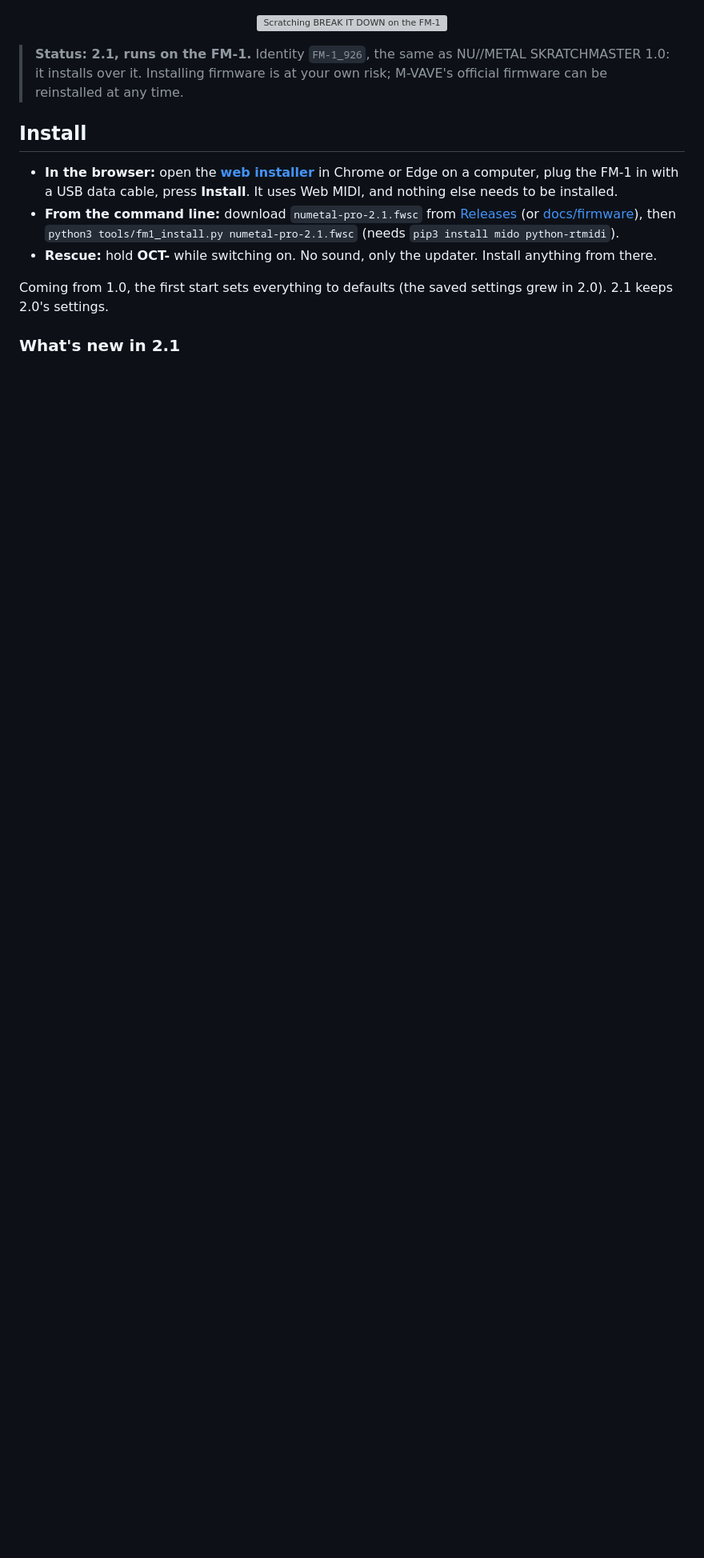
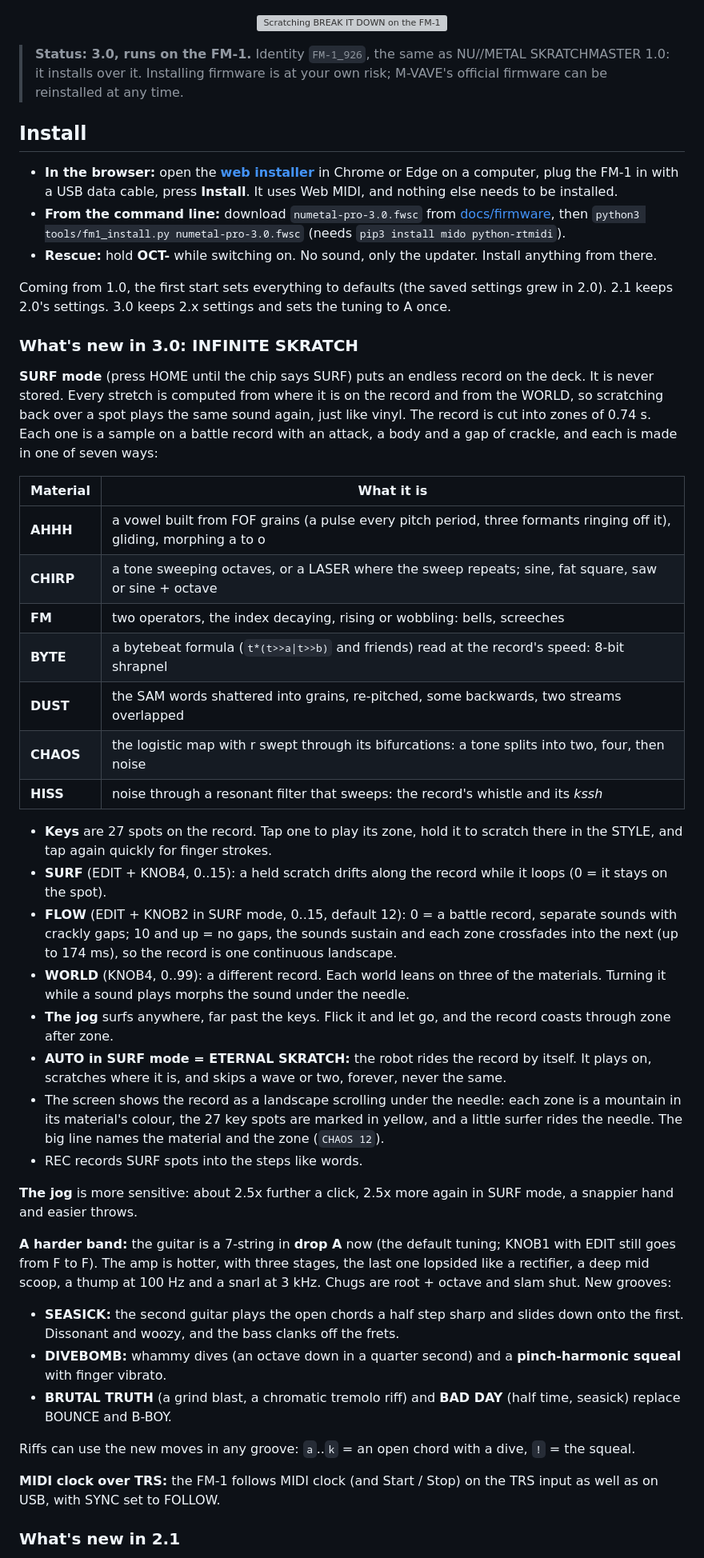
Before and after one commit to mhellar/numetal-skratchmaster-pro-fm1, a Markdown page: README.md, the part around one of its changes. Shown at 80% size. Rendered like a GitHub page; blank space fills up the shorter version; grey boxes are pictures that could not be loaded.

```diff
--- a/README.md
+++ b/README.md
@@ -34,7 +35,7 @@ PRO adds what a turntablist expects from a real setup:
 
 <p align="center"><img src="docs/scratch.gif" width="480" alt="Scratching BREAK IT DOWN on the FM-1"></p>
 
-> **Status: 2.1, runs on the FM-1.** Identity `FM-1_926`, the same as NU//METAL SKRATCHMASTER 1.0: it installs over it.
+> **Status: 3.0, runs on the FM-1.** Identity `FM-1_926`, the same as NU//METAL SKRATCHMASTER 1.0: it installs over it.
 > Installing firmware is at your own risk; M-VAVE's official firmware can be reinstalled at any time.
 
 ## Install
@@ -42,13 +43,64 @@ PRO adds what a turntablist expects from a real setup:
 - **In the browser:** open the **[web installer](https://mhellar.github.io/numetal-skratchmaster-pro-fm1/)** in Chrome
   or Edge on a computer, plug the FM-1 in with a USB data cable, press **Install**. It uses Web MIDI, and nothing
   else needs to be installed.
-- **From the command line:** download `numetal-pro-2.1.fwsc` from [Releases](../../releases) (or
-  [docs/firmware](docs/firmware)), then `python3 tools/fm1_install.py numetal-pro-2.1.fwsc`
+- **From the command line:** download `numetal-pro-3.0.fwsc` from [docs/firmware](docs/firmware), then
+  `python3 tools/fm1_install.py numetal-pro-3.0.fwsc`
   (needs `pip3 install mido python-rtmidi`).
 - **Rescue:** hold **OCT-** while switching on. No sound, only the updater. Install anything from there.
 
 Coming from 1.0, the first start sets everything to defaults (the saved settings grew in 2.0). 2.1 keeps 2.0's
-settings.
+settings. 3.0 keeps 2.x settings and sets the tuning to A once.
+
+### What's new in 3.0: INFINITE SKRATCH
+
+**SURF mode** (press HOME until the chip says SURF) puts an endless record on the deck. It is never stored. Every
+stretch is computed from where it is on the record and from the WORLD, so scratching back over a spot plays the same
+sound again, just like vinyl. The record is cut into zones of 0.74 s. Each one is a sample on a battle record with an
+attack, a body and a gap of crackle, and each is made in one of seven ways:
+
+| Material | What it is |
+| --- | --- |
+| **AHHH** | a vowel built from FOF grains (a pulse every pitch period, three formants ringing off it), gliding, morphing a to o |
+| **CHIRP** | a tone sweeping octaves, or a LASER where the sweep repeats; sine, fat square, saw or sine + octave |
+| **FM** | two operators, the index decaying, rising or wobbling: bells, screeches |
+| **BYTE** | a bytebeat formula (`t*(t>>a\|t>>b)` and friends) read at the record's speed: 8-bit shrapnel |
+| **DUST** | the SAM words shattered into grains, re-pitched, some backwards, two streams overlapped |
+| **CHAOS** | the logistic map with r swept through its bifurcations: a tone splits into two, four, then noise |
+| **HISS** | noise through a resonant filter that sweeps: the record's whistle and its *kssh* |
+
+- **Keys** are 27 spots on the record. Tap one to play its zone, hold it to scratch there in the STYLE, and tap
+  again quickly for finger strokes.
+- **SURF** (EDIT + KNOB4, 0..15): a held scratch drifts along the record while it loops (0 = it stays on the spot).
+- **FLOW** (EDIT + KNOB2 in SURF mode, 0..15, default 12): 0 = a battle record, separate sounds with crackly gaps;
+  10 and up = no gaps, the sounds sustain and each zone crossfades into the next (up to 174 ms), so the record is one
+  continuous landscape.
+- **WORLD** (KNOB4, 0..99): a different record. Each world leans on three of the materials. Turning it while a
+  sound plays morphs the sound under the needle.
+- **The jog** surfs anywhere, far past the keys. Flick it and let go, and the record coasts through zone after zone.
+- **AUTO in SURF mode = ETERNAL SKRATCH:** the robot rides the record by itself. It plays on, scratches where it is,
+  and skips a wave or two, forever, never the same.
+- The screen shows the record as a landscape scrolling under the needle: each zone is a mountain in its material's
+  colour, the 27 key spots are marked in yellow, and a little surfer rides the needle. The big line names the
+  material and the zone (`CHAOS 12`).
+- REC records SURF spots into the steps like words.
+
+**The jog** is more sensitive: about 2.5x further a click, 2.5x more again in SURF mode, a snappier hand and easier
+throws.
+
+**A harder band:** the guitar is a 7-string in **drop A** now (the default tuning; KNOB1 with EDIT still goes from
+F to F). The amp is hotter, with three stages, the last one lopsided like a rectifier, a deep mid scoop, a thump at
+100 Hz and a snarl at 3 kHz. Chugs are root + octave and slam shut. New grooves:
+
+- **SEASICK:** the second guitar plays the open chords a half step sharp and slides down onto the first. Dissonant
+  and woozy, and the bass clanks off the frets.
+- **DIVEBOMB:** whammy dives (an octave down in a quarter second) and a **pinch-harmonic squeal** with finger vibrato.
+- **BRUTAL TRUTH** (a grind blast, a chromatic tremolo riff) and **BAD DAY** (half time, seasick) replace BOUNCE and
+  B-BOY.
+
+Riffs can use the new moves in any groove: `a`..`k` = an open chord with a dive, `!` = the squeal.
+
+**MIDI clock over TRS:** the FM-1 follows MIDI clock (and Start / Stop) on the TRS input as well as on USB, with SYNC
+set to FOLLOW.
 
 ### What's new in 2.1
 
```
Also changed, not shown: other parts of README.md (+15 -13 lines), docs/img/eternal-skratch.png (added), docs/img/splash-3.png (added), docs/img/surf-landscape.png (added), 10 other files.
